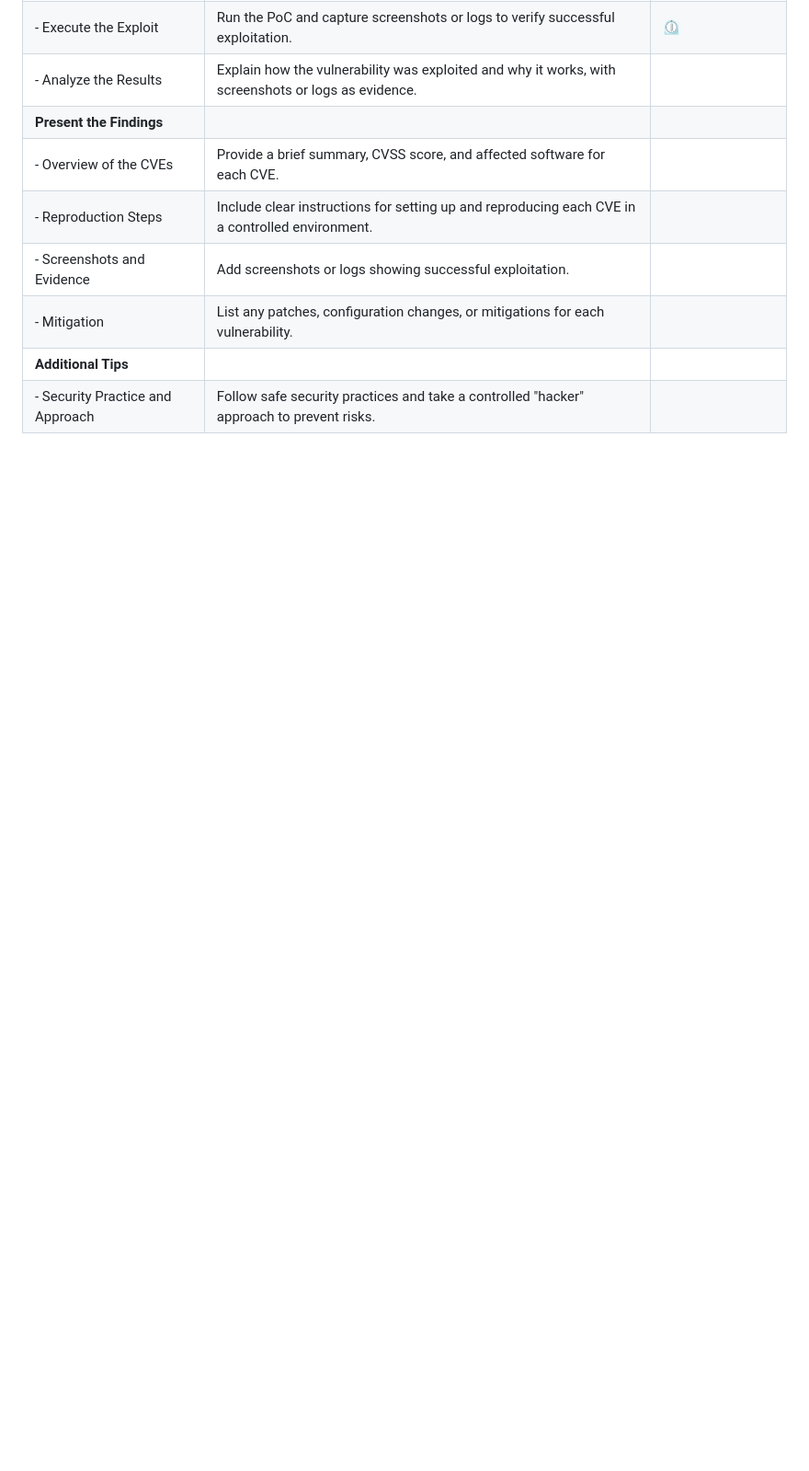
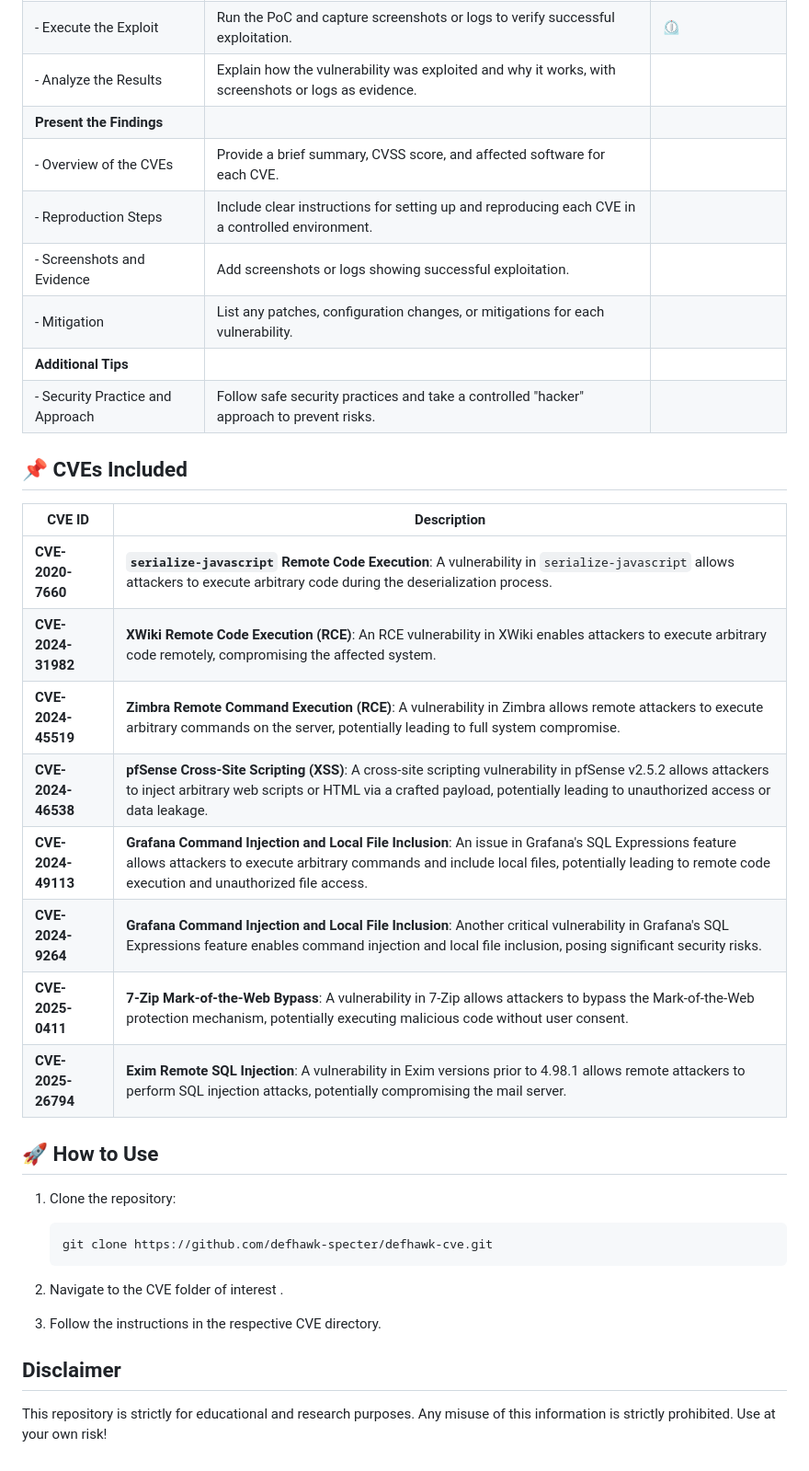
Before and after one commit to pphreak-1001/CVEs, a Markdown page: README.md, the part around the change. Shown at 92% size. Drawn GitHub-style; blank space fills up the shorter version.

````diff
--- a/README.md
+++ b/README.md
@@ -37,3 +37,32 @@ For a list of CVEs covered, see the following document:
 |       - Mitigation                 | List any patches, configuration changes, or mitigations for each vulnerability.                                     |
 | **Additional Tips**                |                                                                                                                      |
 | - Security Practice and Approach   | Follow safe security practices and take a controlled "hacker" approach to prevent risks.                            |
+
+
+
+## 📌 CVEs Included
+
+| CVE ID              | Description |
+|---------------------|------------|
+| **CVE-2020-7660**  | **`serialize-javascript` Remote Code Execution**: A vulnerability in `serialize-javascript` allows attackers to execute arbitrary code during the deserialization process. |
+| **CVE-2024-31982** | **XWiki Remote Code Execution (RCE)**: An RCE vulnerability in XWiki enables attackers to execute arbitrary code remotely, compromising the affected system. |
+| **CVE-2024-45519** | **Zimbra Remote Command Execution (RCE)**: A vulnerability in Zimbra allows remote attackers to execute arbitrary commands on the server, potentially leading to full system compromise. |
+| **CVE-2024-46538** | **pfSense Cross-Site Scripting (XSS)**: A cross-site scripting vulnerability in pfSense v2.5.2 allows attackers to inject arbitrary web scripts or HTML via a crafted payload, potentially leading to unauthorized access or data leakage. |
+| **CVE-2024-49113** | **Grafana Command Injection and Local File Inclusion**: An issue in Grafana's SQL Expressions feature allows attackers to execute arbitrary commands and include local files, potentially leading to remote code execution and unauthorized file access. |
+| **CVE-2024-9264**  | **Grafana Command Injection and Local File Inclusion**: Another critical vulnerability in Grafana's SQL Expressions feature enables command injection and local file inclusion, posing significant security risks. |
+| **CVE-2025-0411**  | **7-Zip Mark-of-the-Web Bypass**: A vulnerability in 7-Zip allows attackers to bypass the Mark-of-the-Web protection mechanism, potentially executing malicious code without user consent. |
+| **CVE-2025-26794** | **Exim Remote SQL Injection**: A vulnerability in Exim versions prior to 4.98.1 allows remote attackers to perform SQL injection attacks, potentially compromising the mail server. |
+
+## 🚀 How to Use
+1. Clone the repository:
+   ```bash
+   git clone https://github.com/defhawk-specter/defhawk-cve.git
+    ```
+
+2. Navigate to the CVE folder of interest
+.
+3. Follow the instructions in the respective CVE directory.
+
+## Disclaimer
+
+This repository is strictly for educational and research purposes. Any misuse of this information is strictly prohibited. Use at your own risk!
````
